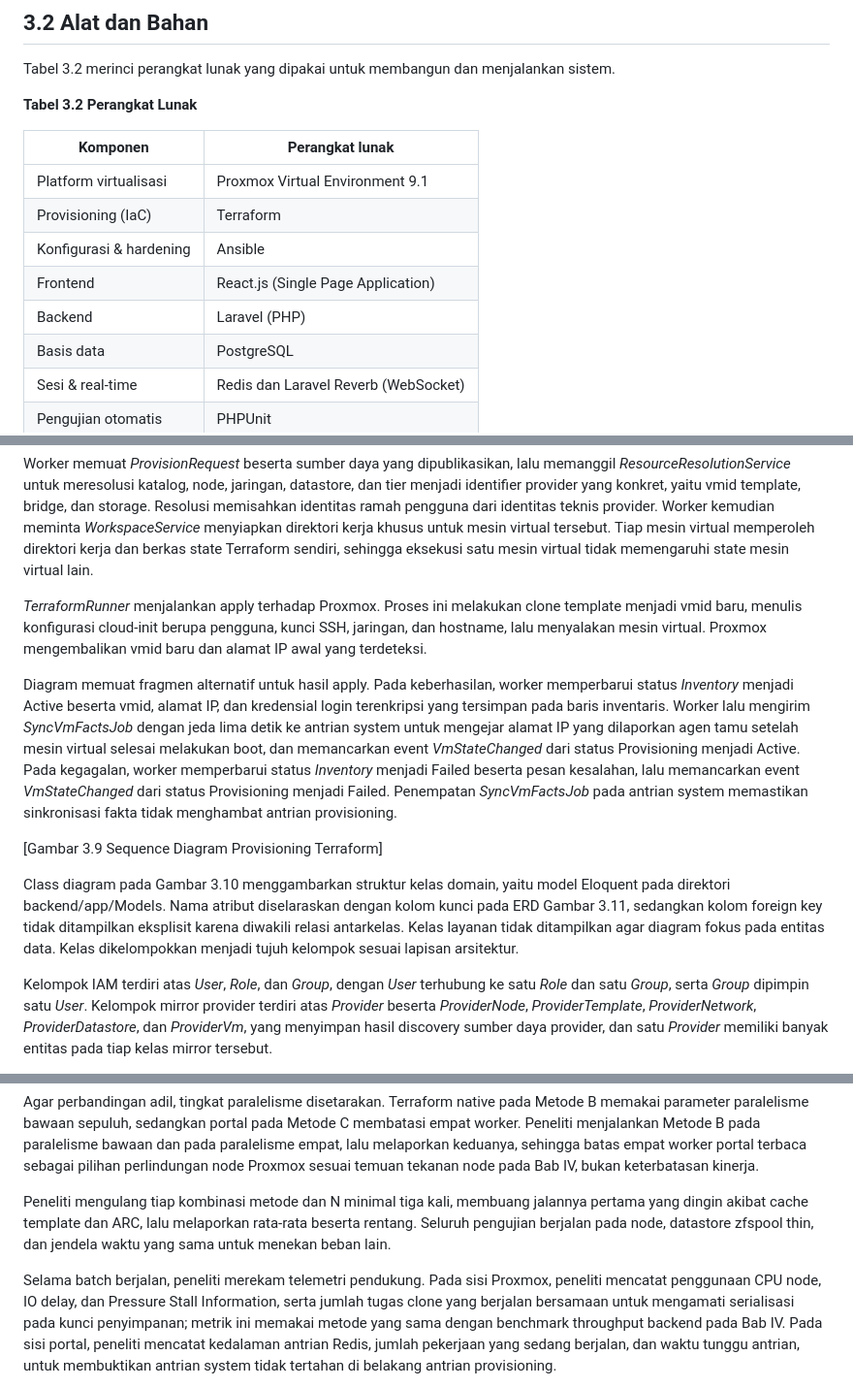
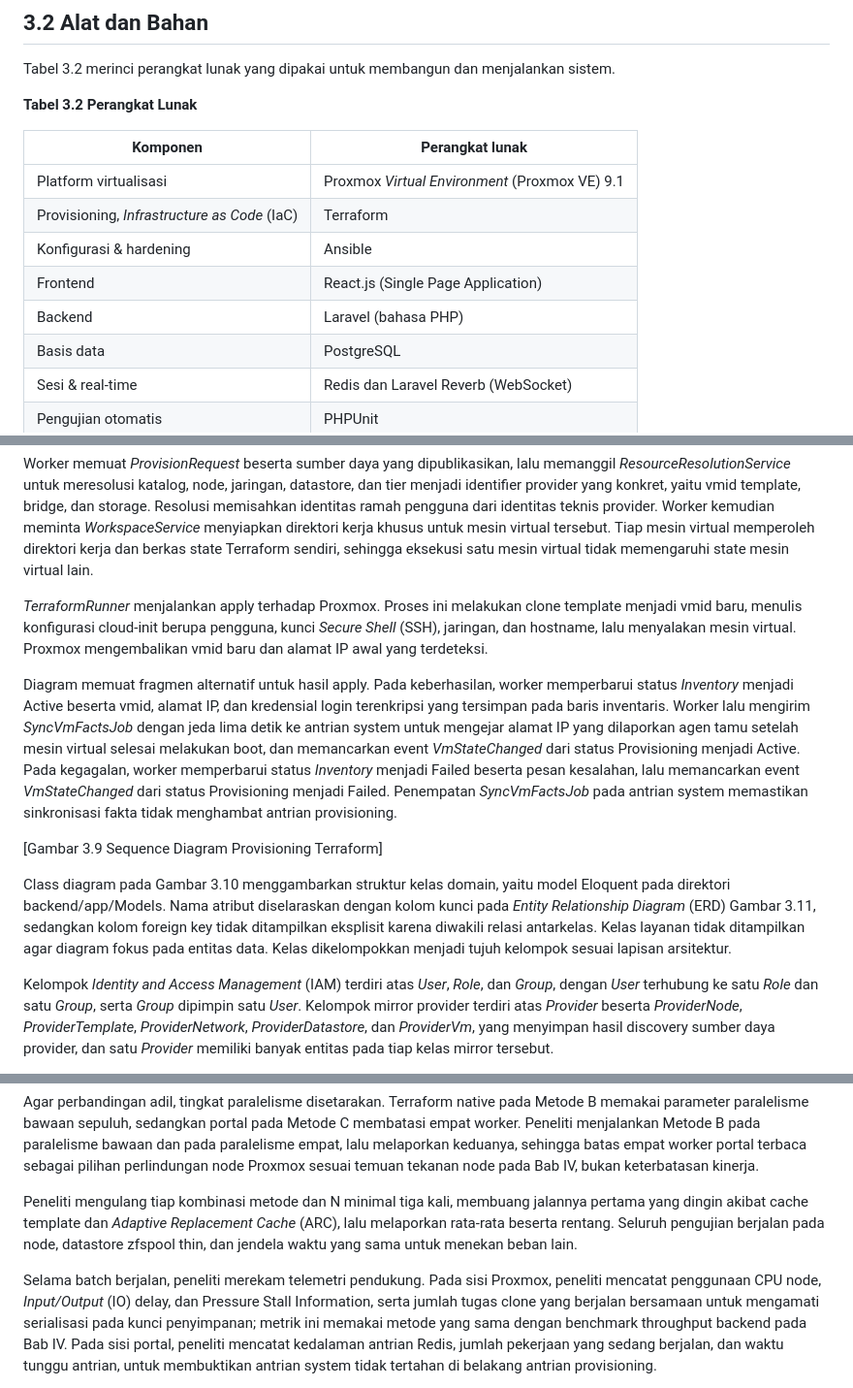
Before and after one commit to ardyxmr/skripsi, a Markdown page: existing-ch-3-v2.md, 3 parts joined by grey strips. Shown at 97% size. GitHub-like rendering.

```diff
--- a/existing-ch-3-v2.md
+++ b/existing-ch-3-v2.md
@@ -49,11 +49,11 @@ Tabel 3.2 merinci perangkat lunak yang dipakai untuk membangun dan menjalankan s
 
 | Komponen | Perangkat lunak |
 |----------|-----------------|
-| Platform virtualisasi | Proxmox Virtual Environment 9.1 |
-| Provisioning (IaC) | Terraform |
+| Platform virtualisasi | Proxmox *Virtual Environment* (Proxmox VE) 9.1 |
+| Provisioning, *Infrastructure as Code* (IaC) | Terraform |
 | Konfigurasi & hardening | Ansible |
 | Frontend | React.js (Single Page Application) |
-| Backend | Laravel (PHP) |
+| Backend | Laravel (bahasa PHP) |
 | Basis data | PostgreSQL |
 | Sesi & real-time | Redis dan Laravel Reverb (WebSocket) |
 | Pengujian otomatis | PHPUnit |
@@ -375,7 +375,7 @@ direktori kerja dan berkas state Terraform sendiri, sehingga eksekusi satu mesin
 memengaruhi state mesin virtual lain.
 
 *TerraformRunner* menjalankan apply terhadap Proxmox. Proses ini melakukan clone template menjadi vmid
-baru, menulis konfigurasi cloud-init berupa pengguna, kunci SSH, jaringan, dan hostname, lalu
+baru, menulis konfigurasi cloud-init berupa pengguna, kunci *Secure Shell* (SSH), jaringan, dan hostname, lalu
 menyalakan mesin virtual. Proxmox mengembalikan vmid baru dan alamat IP awal yang terdeteksi.
 
 Diagram memuat fragmen alternatif untuk hasil apply. Pada keberhasilan, worker memperbarui status
@@ -390,12 +390,12 @@ system memastikan sinkronisasi fakta tidak menghambat antrian provisioning.
 [Gambar 3.9 Sequence Diagram Provisioning Terraform]
 
 Class diagram pada Gambar 3.10 menggambarkan struktur kelas domain, yaitu model Eloquent pada
-direktori backend/app/Models. Nama atribut diselaraskan dengan kolom kunci pada ERD Gambar 3.11,
+direktori backend/app/Models. Nama atribut diselaraskan dengan kolom kunci pada *Entity Relationship Diagram* (ERD) Gambar 3.11,
 sedangkan kolom foreign key tidak ditampilkan eksplisit karena diwakili relasi antarkelas. Kelas
 layanan tidak ditampilkan agar diagram fokus pada entitas data. Kelas dikelompokkan menjadi tujuh
 kelompok sesuai lapisan arsitektur.
 
-Kelompok IAM terdiri atas *User*, *Role*, dan *Group*, dengan *User* terhubung ke satu *Role* dan satu
+Kelompok *Identity and Access Management* (IAM) terdiri atas *User*, *Role*, dan *Group*, dengan *User* terhubung ke satu *Role* dan satu
 *Group*, serta *Group* dipimpin satu *User*. Kelompok mirror provider terdiri atas *Provider* beserta
 *ProviderNode*, *ProviderTemplate*, *ProviderNetwork*, *ProviderDatastore*, dan *ProviderVm*, yang
 menyimpan hasil discovery sumber daya provider, dan satu *Provider* memiliki banyak entitas pada tiap
@@ -634,11 +634,11 @@ sehingga batas empat worker portal terbaca sebagai pilihan perlindungan node Pro
 tekanan node pada Bab IV, bukan keterbatasan kinerja.
 
 Peneliti mengulang tiap kombinasi metode dan N minimal tiga kali, membuang jalannya pertama yang dingin
-akibat cache template dan ARC, lalu melaporkan rata-rata beserta rentang. Seluruh pengujian berjalan
+akibat cache template dan *Adaptive Replacement Cache* (ARC), lalu melaporkan rata-rata beserta rentang. Seluruh pengujian berjalan
 pada node, datastore zfspool thin, dan jendela waktu yang sama untuk menekan beban lain.
 
 Selama batch berjalan, peneliti merekam telemetri pendukung. Pada sisi Proxmox, peneliti mencatat
-penggunaan CPU node, IO delay, dan Pressure Stall Information, serta jumlah tugas clone yang berjalan
+penggunaan CPU node, *Input/Output* (IO) delay, dan Pressure Stall Information, serta jumlah tugas clone yang berjalan
 bersamaan untuk mengamati serialisasi pada kunci penyimpanan; metrik ini memakai metode yang sama
 dengan benchmark throughput backend pada Bab IV. Pada sisi portal, peneliti mencatat kedalaman antrian
 Redis, jumlah pekerjaan yang sedang berjalan, dan waktu tunggu antrian, untuk membuktikan antrian
```
Also changed, not shown: other parts of existing-ch-3-v2.md (+21 -21 lines), existing-ch-1-v2.md (+14 -16 lines), existing-ch-2-v1.md (+23 -25 lines).
